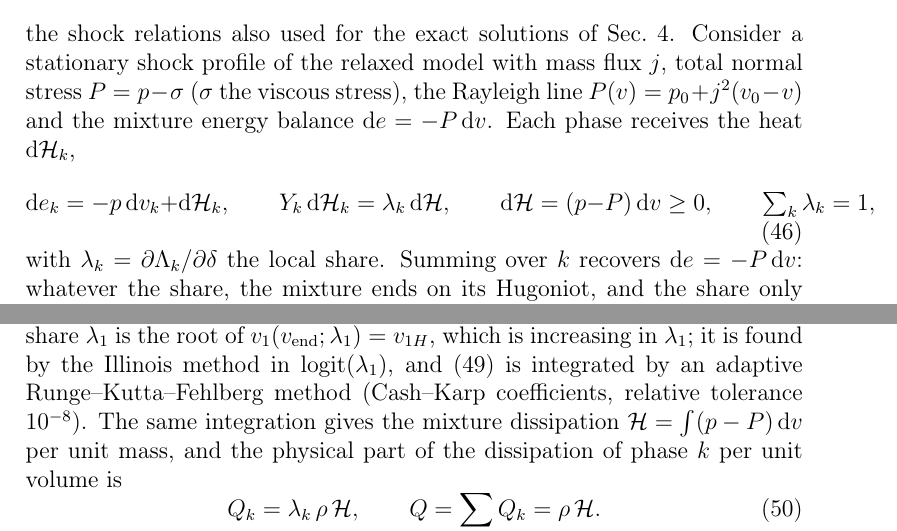
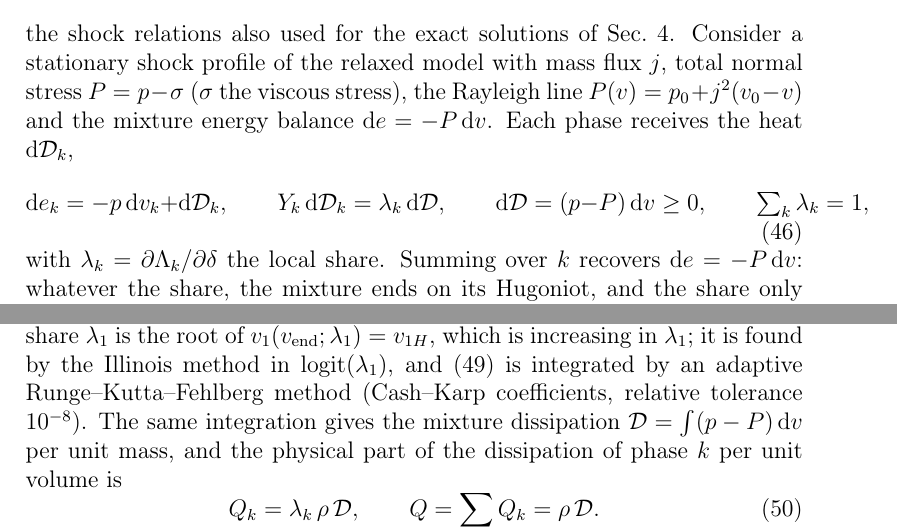
Before and after one commit to ZefengChen-Kairos/diffusionIMEX, a LaTeX paper (paper/main.tex, which reads paper/sections/03_method.tex): two parts of pages 20 and 22 of 49, joined at a grey line, cut so that both start at the same text. Compiled offline with pdfLaTeX.

Commit message:
Method: D for the shock dissipation per unit mass (H is the spatial operator of the IMEX scheme)
Co-Authored-By: Claude Opus 5.5 <noreply@anthropic.com>
Claude-Session: https://claude.ai/code/session_01S1n65tsz3avypBq5vvRFNT

```diff
--- a/paper/sections/03_method.tex
+++ b/paper/sections/03_method.tex
@@ -291,9 +291,9 @@ e_k-e_{k0}+\bar p\,(v_k-v_{k0})=0,\qquad \bar p=\tfrac12(p_0+p_1),\qquad k=1,2,
 \end{equation}
 the shock relations also used for the exact solutions of Sec.~\ref{sec:results}. Consider a stationary shock profile of the
 relaxed model with mass flux $j$, total normal stress $P=p-\sigma$ ($\sigma$ the viscous stress), the Rayleigh line
-$P(v)=p_0+j^2(v_0-v)$ and the mixture energy balance $\mathrm de=-P\,\mathrm dv$. Each phase receives the heat $\mathrm d\mathcal H_k$,
+$P(v)=p_0+j^2(v_0-v)$ and the mixture energy balance $\mathrm de=-P\,\mathrm dv$. Each phase receives the heat $\mathrm d\mathcal D_k$,
 \begin{equation}
-\mathrm de_k=-p\,\mathrm dv_k+\mathrm d\mathcal H_k,\qquad Y_k\,\mathrm d\mathcal H_k=\lambda_k\,\mathrm d\mathcal H,\qquad \mathrm d\mathcal H=(p-P)\,\mathrm dv\ge0,\qquad \textstyle\sum_k\lambda_k=1,
+\mathrm de_k=-p\,\mathrm dv_k+\mathrm d\mathcal D_k,\qquad Y_k\,\mathrm d\mathcal D_k=\lambda_k\,\mathrm d\mathcal D,\qquad \mathrm d\mathcal D=(p-P)\,\mathrm dv\ge0,\qquad \textstyle\sum_k\lambda_k=1,
 \label{eq:profile}
 \end{equation}
 with $\lambda_k=\partial\Lambda_k/\partial\delta$ the local share. Summing over $k$ recovers $\mathrm de=-P\,\mathrm dv$: whatever the share, the
@@ -349,10 +349,10 @@ with $e_{p,k}=\partial e_k/\partial p|_{v}$, $e_{v,k}=\partial e_k/\partial v|_{
 $e_{p,k}=(v_k-b_k)/(\gamma_k-1)$, $e_{v,k}=\gamma_k(p+\pi_k)/(\gamma_k-1)$, and for Mie--Gr\"uneisen phases $e_{p,k}=v_k/\Gamma_k$,
 $e_{v,k}=(p-p_r)(1+1/\Gamma_k)+\rho_kp_r'/\Gamma_k$. The share $\lambda_1$ is the root of $v_1(v_{\rm end};\lambda_1)=v_{1H}$, which is increasing in $\lambda_1$; it is
 found by the Illinois method in ${\rm logit}(\lambda_1)$, and \eqref{eq:profile_ode} is integrated by an adaptive Runge--Kutta--Fehlberg method
-(Cash--Karp coefficients, relative tolerance $10^{-8}$). The same integration gives the mixture dissipation $\mathcal H=\int(p-P)\,\mathrm dv$ per
+(Cash--Karp coefficients, relative tolerance $10^{-8}$). The same integration gives the mixture dissipation $\mathcal D=\int(p-P)\,\mathrm dv$ per
 unit mass, and the physical part of the dissipation of phase $k$ per unit volume is
 \begin{equation}
-Q_k=\lambda_k\,\rho\,\mathcal H,\qquad Q=\sum_kQ_k=\rho\,\mathcal H .
+Q_k=\lambda_k\,\rho\,\mathcal D,\qquad Q=\sum_kQ_k=\rho\,\mathcal D .
 \label{eq:Qk}
 \end{equation}
 For weak shocks, $p_1-p_0<10^{-2}\min_kK_k$, the residual of the shooting is $O(\Delta p^3)$ and the limit of
```
Also changed, not shown: paper/sections/03_method.tex (12 more changed lines).
